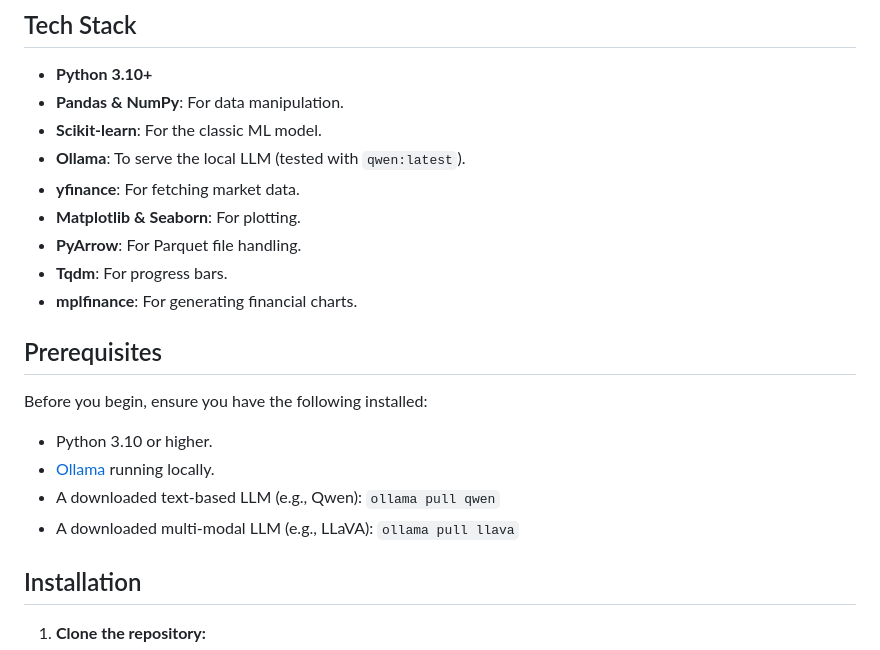
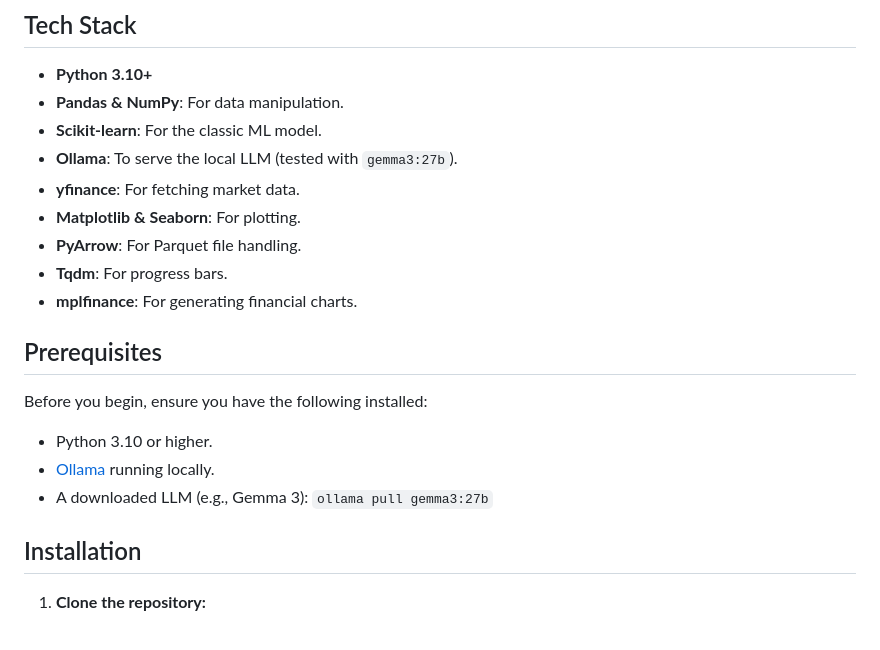
Before and after one commit to laurentvv/Trading-AI, a Markdown page: README.md, the part around the change. GitHub-like rendering.

```diff
--- a/README.md
+++ b/README.md
@@ -19,7 +19,7 @@ This project is a sophisticated trading decision support system that uses a tri-
 - **Python 3.10+**
 - **Pandas & NumPy**: For data manipulation.
 - **Scikit-learn**: For the classic ML model.
-- **Ollama**: To serve the local LLM (tested with `qwen:latest`).
+- **Ollama**: To serve the local LLM (tested with `gemma3:27b`).
 - **yfinance**: For fetching market data.
 - **Matplotlib & Seaborn**: For plotting.
 - **PyArrow**: For Parquet file handling.
@@ -31,8 +31,7 @@ This project is a sophisticated trading decision support system that uses a tri-
 Before you begin, ensure you have the following installed:
 - Python 3.10 or higher.
 - [Ollama](https://ollama.com/) running locally.
-- A downloaded text-based LLM (e.g., Qwen): `ollama pull qwen`
-- A downloaded multi-modal LLM (e.g., LLaVA): `ollama pull llava`
+- A downloaded LLM (e.g., Gemma 3): `ollama pull gemma3:27b`
 
 ## Installation
 
```
Also changed, not shown: GEMINI.md (added, +52 -0 lines), memory-bank/projectbrief.md (+1 -1 lines), memory-bank/techContext.md (+1 -1 lines), backtest_analysis.png, trading_chart.png, 7 other files.
